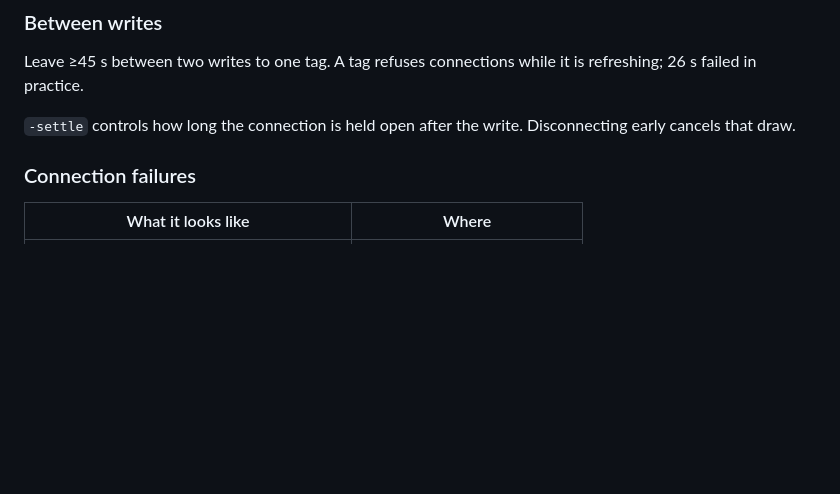
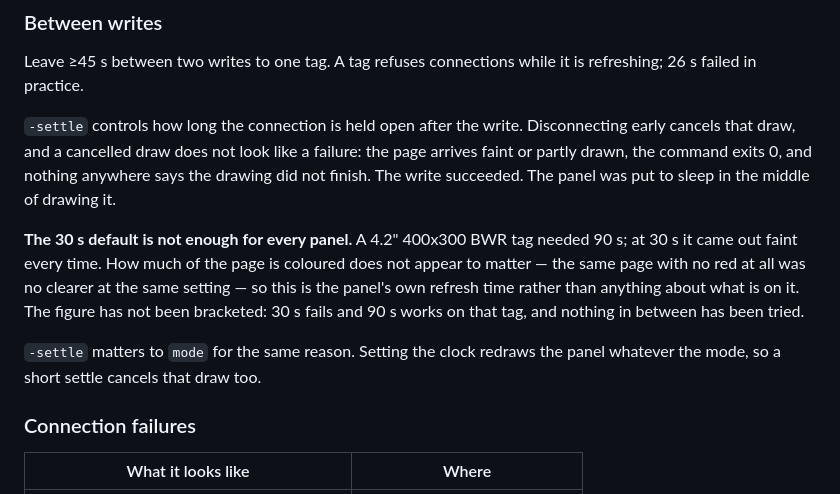
Before and after one commit to xwvike/inkwire, a Markdown page: README.md, the part around the change. Drawn GitHub-style; blank space fills up the shorter version.

```diff
--- a/README.md
+++ b/README.md
@@ -355,7 +355,20 @@ Leave ≥45 s between two writes to one tag. A tag refuses connections while it
 refreshing; 26 s failed in practice.
 
 `-settle` controls how long the connection is held open after the write.
-Disconnecting early cancels that draw.
+Disconnecting early cancels that draw, and a cancelled draw does not look like
+a failure: the page arrives faint or partly drawn, the command exits 0, and
+nothing anywhere says the drawing did not finish. The write succeeded. The
+panel was put to sleep in the middle of drawing it.
+
+**The 30 s default is not enough for every panel.** A 4.2" 400x300 BWR tag
+needed 90 s; at 30 s it came out faint every time. How much of the page is
+coloured does not appear to matter — the same page with no red at all was no
+clearer at the same setting — so this is the panel's own refresh time rather
+than anything about what is on it. The figure has not been bracketed: 30 s
+fails and 90 s works on that tag, and nothing in between has been tried.
+
+`-settle` matters to `mode` for the same reason. Setting the clock redraws the
+panel whatever the mode, so a short settle cancels that draw too.
 
 ### Connection failures
 
```
Also changed, not shown: README.zh-CN.md (+11 -1 lines).
